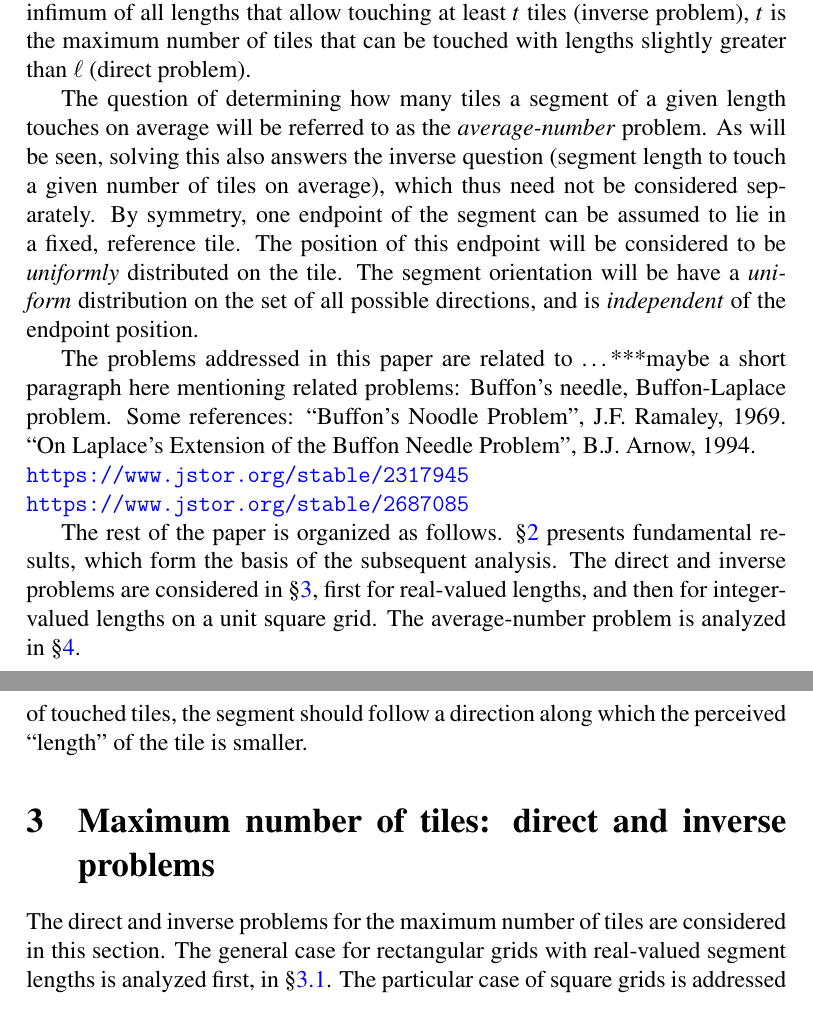
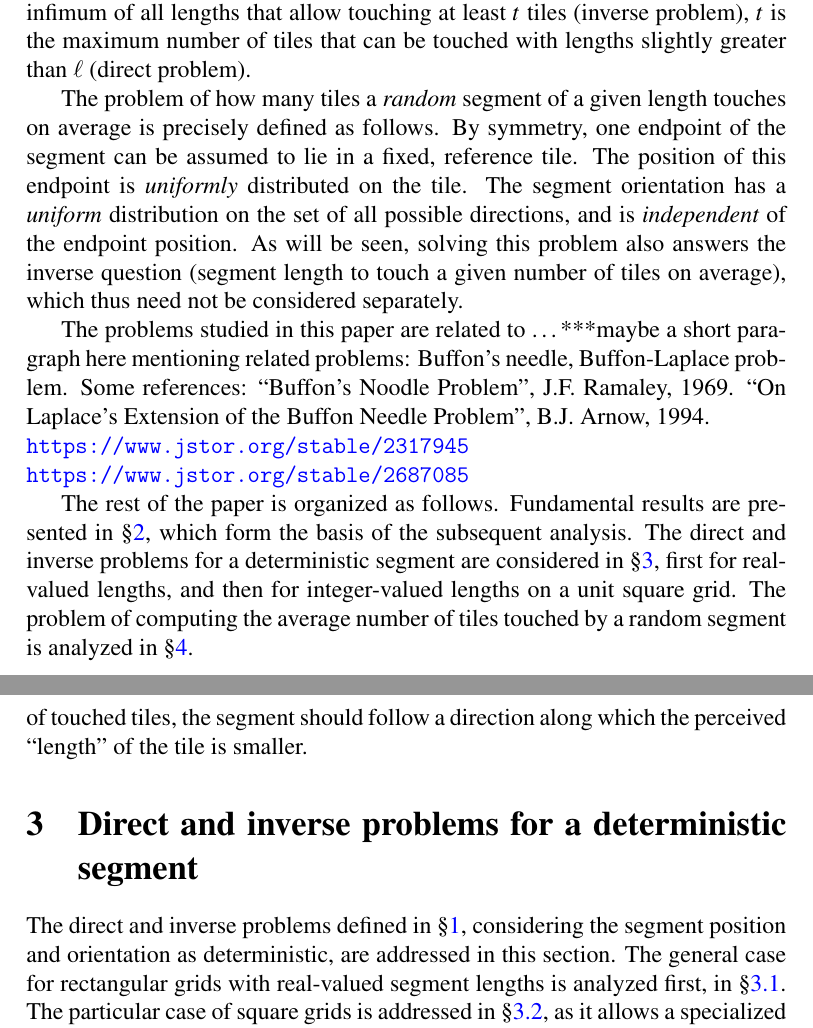
Before and after one commit to lmendo/Segments-and-grids, a LaTeX paper (paper.tex): two parts of pages 2 and 10 of 21, joined at a grey line, cut so that both start at the same text. Compiled offline with pdfLaTeX.

Commit message:
Wording
Make the three problems clearer

```diff
--- a/paper.tex
+++ b/paper.tex
@@ -111,16 +111,16 @@ The \emph{inverse} problem is, given $\tiles \in \mathbb N$, to determine the in
 
 The direct and inverse problems are closely related. Namely, if $\len$ is the infimum of all lengths that allow touching at least $\tiles$ tiles (inverse problem), $\tiles$ is the maximum number of tiles that can be touched with lengths slightly greater than $\len$ (direct problem).
 
-The question of determining how many tiles a segment of a given length touches on average will be referred to as the \emph{average-number} problem. As will be seen, solving this also answers the inverse question (segment length to touch a given number of tiles on average), which thus need not be considered separately. By symmetry, one endpoint of the segment can be assumed to lie in a fixed, reference tile. The position of this endpoint will be considered to be \emph{uniformly} distributed on the tile. The segment orientation will be have a \emph{uniform} distribution on the set of all possible directions, and is \emph{independent} of the endpoint position.
+The problem of how many tiles a \emph{random} segment of a given length touches on average is precisely defined as follows. By symmetry, one endpoint of the segment can be assumed to lie in a fixed, reference tile. The position of this endpoint is \emph{uniformly} distributed on the tile. The segment orientation has a \emph{uniform} distribution on the set of all possible directions, and is \emph{independent} of the endpoint position. As will be seen, solving this problem also answers the inverse question (segment length to touch a given number of tiles on average), which thus need not be considered separately.
 
 % ***Do we need to discuss potential applications of this (if we can find any)? This probably depends on the journal
 % ***Do we need a section with conclusions? Probably not; depends on the journal
 
-The problems addressed in this paper are related to \ldots ***maybe a short paragraph here mentioning related problems: Buffon's needle, Buffon-Laplace problem. Some references: ``Buffon's Noodle Problem'', J.F.~Ramaley, 1969. ``On Laplace's Extension of the Buffon Needle Problem'', B.J.~Arnow, 1994. \\
+The problems studied in this paper are related to \ldots ***maybe a short paragraph here mentioning related problems: Buffon's needle, Buffon-Laplace problem. Some references: ``Buffon's Noodle Problem'', J.F.~Ramaley, 1969. ``On Laplace's Extension of the Buffon Needle Problem'', B.J.~Arnow, 1994. \\
 \url{https://www.jstor.org/stable/2317945} \\
 \url{https://www.jstor.org/stable/2687085}
 
-The rest of the paper is organized as follows. \S\ref{part: fund results} presents fundamental results, which form the basis of the subsequent analysis. The direct and inverse problems are considered in \S\ref{part: max}, first for real-valued lengths, and then for integer-valued lengths on a unit square grid. The average-number problem is analyzed in \S\ref{part: ave}.
+The rest of the paper is organized as follows. Fundamental results are presented in \S\ref{part: fund results}, which form the basis of the subsequent analysis. The direct and inverse problems for a deterministic segment are considered in \S\ref{part: max}, first for real-valued lengths, and then for integer-valued lengths on a unit square grid. The problem of computing the average number of tiles touched by a random segment is analyzed in \S\ref{part: ave}.
 
 % The rounding down (floor) and rounding up (ceiling) operations will be denoted as $\lfloor \cdot \rfloor$ and $\lceil \cdot \rceil$. The notation $[\mathsf S]$ will be used for the Iverson function, which equals $1$ if statement $\mathsf S$ is true and $0$ otherwise.
 
@@ -375,12 +375,12 @@ On the other hand, a simple pattern arises for $a^2/b^2 \in \mathbb N$, as seen
 A segment whose canonical rectangle has normalized width $i$ and height $j$ is oriented with approximate slope $jb/(ia)$ with respect to the $x$ axis (See Figure~\ref{fig: len ineq i j}); and the approximation becomes better for greater segment lengths. From \eqref{eq: upper bound, line} and \eqref{eq: lower bound, line} it can be seen that the positions of the pairs $(i,j) \in \mss$ have $j/i \approx a^2/b^2$ for large $i, j$. Therefore the optimal slope for long segments is approximately $a/b$. This formalizes the intuition that to maximize the number of touched tiles, the segment should follow a direction along which the perceived ``length'' of the tile is smaller.
 
 
-\section{Maximum number of tiles: direct and inverse problems}
+\section{Direct and inverse problems for a deterministic segment}
 \label{part: max}
 % ***Is it clear enough that "maximum number of tiles" can refer to the inverse problem too? (because the inverse problem is closely related to the direct one, as discussed in the introduction)
 % If not, an alernative would be a more explicit title like: "Maximum number of tiles fo a given length. Conditions on length for a given number of tiles"
 
-The direct and inverse problems for the maximum number of tiles are considered in this section. The general case for rectangular grids with real-valued segment lengths is analyzed first, in \S\ref{part: max: arbitrary grid, real lengths}. The particular case of square grids is addressed in \S\ref{part: max: square grid, real lengths}, as it allows a specialized formula for the direct problem. Lastly, the analysis of a unit square grid with integer-valued lengths is given in \S\ref{part: max: unit square grid, integer lengths}.
+The direct and inverse problems defined in \S\ref{part: intro}, considering the segment position and orientation as deterministic, are addressed in this section. The general case for rectangular grids with real-valued segment lengths is analyzed first, in \S\ref{part: max: arbitrary grid, real lengths}. The particular case of square grids is addressed in \S\ref{part: max: square grid, real lengths}, as it allows a specialized formula for the direct problem. Lastly, the analysis of a unit square grid with integer-valued lengths is given in \S\ref{part: max: unit square grid, integer lengths}.
 
 
 \subsection{Arbitrary grid with real-valued lengths}
```
Also changed, not shown: paper.pdf, paper.tex (3 more changed lines).
